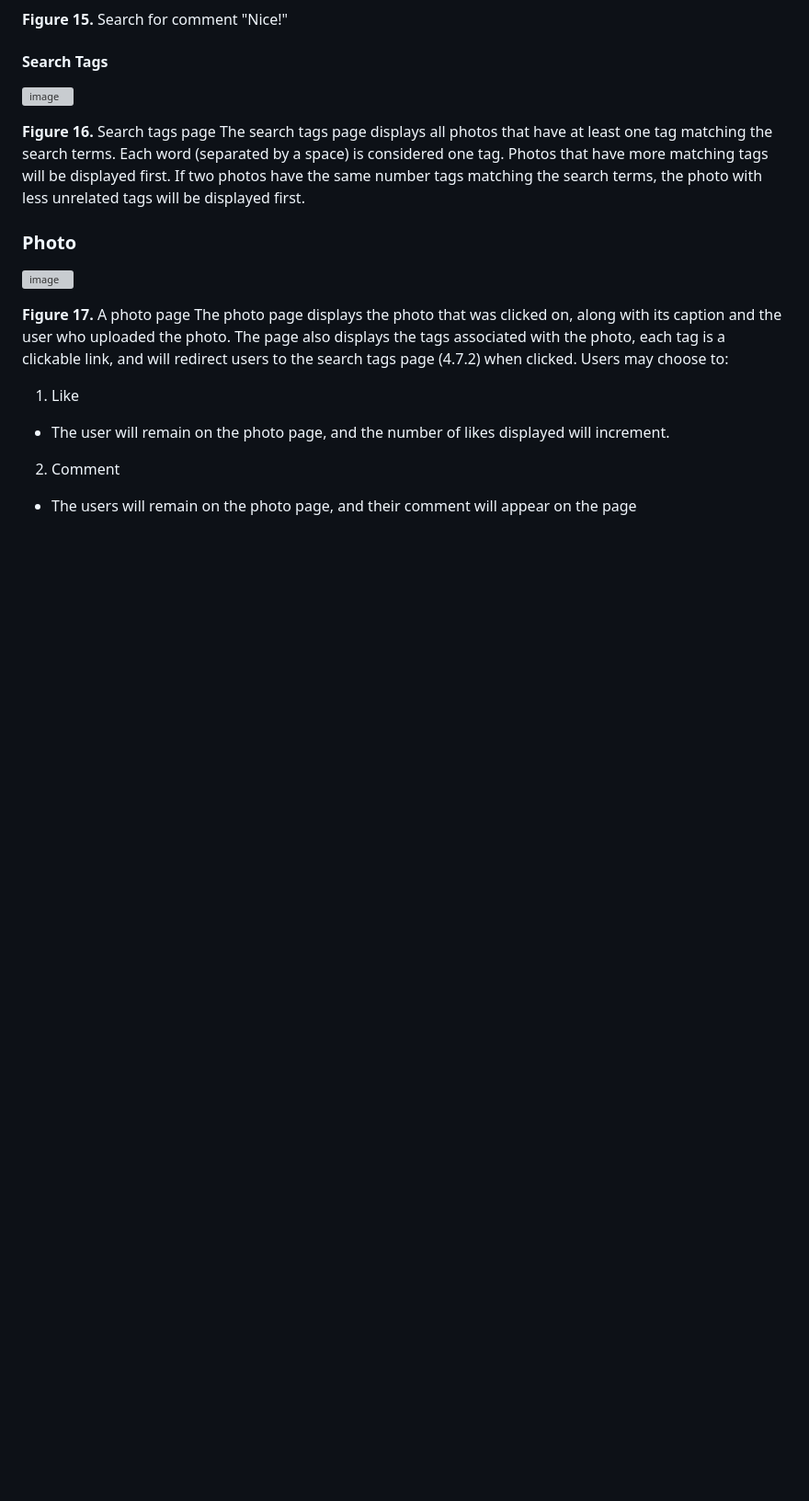
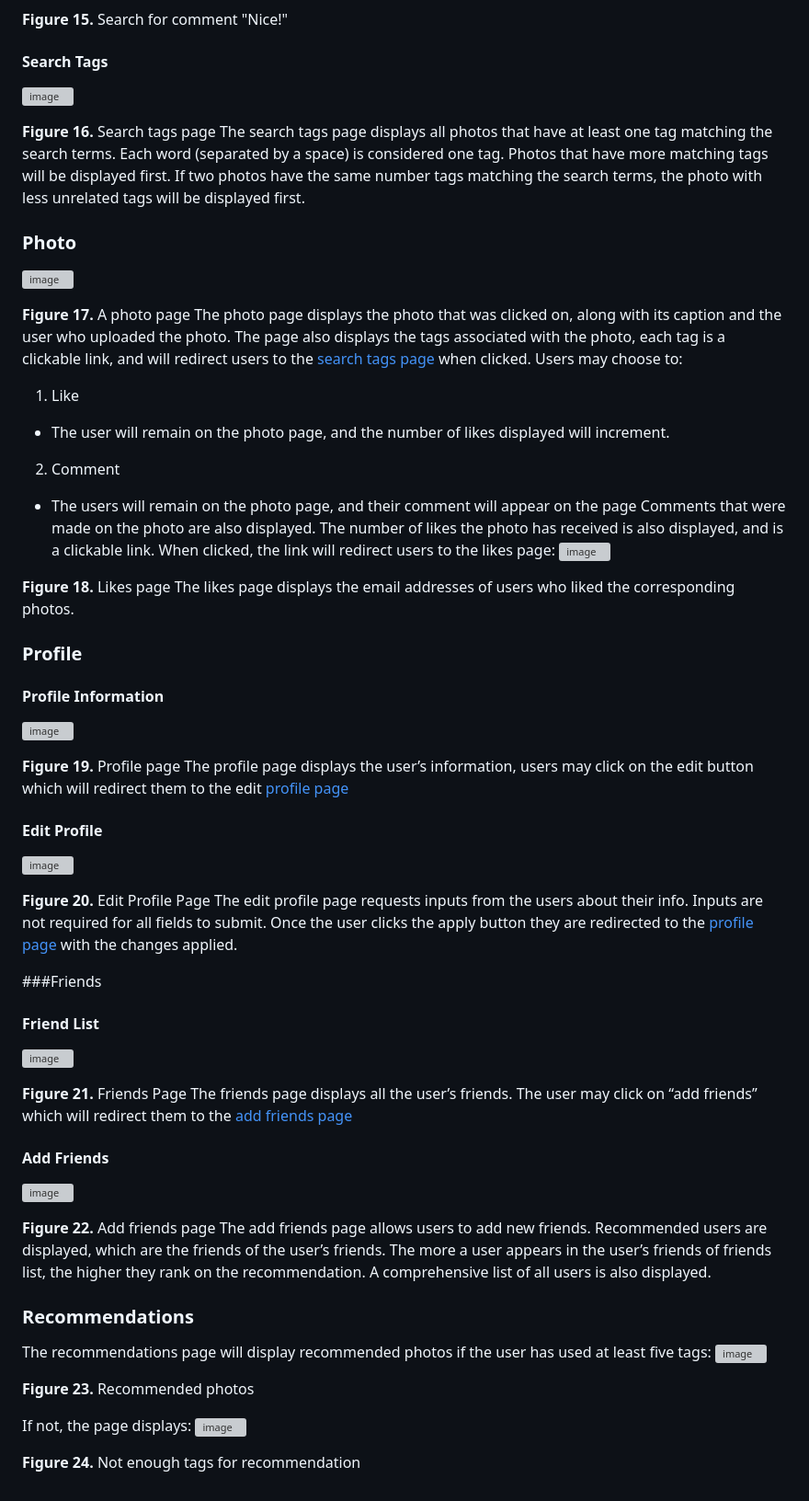
Before and after one commit to lukkn/Photoshare, a Markdown page: README.md, the part around the change printed below. Shown: that part at 92% size. Rendered like a GitHub page; blank space fills up the shorter version; grey boxes are pictures that could not be loaded.

Commit message:
Update README.md
Added additional site structure and section links

```diff
--- a/README.md
+++ b/README.md
@@ -255,8 +255,52 @@ The search tags page displays all photos that have at least one tag matching the
 ![image](https://github.com/lukkn/Photoshare/assets/70594133/d80a708a-3a18-46fa-91d6-afd3b75f3886)
 
 **Figure 17.** A photo page
-The photo page displays the photo that was clicked on, along with its caption and the user who uploaded the photo. The page also displays the tags associated with the photo, each tag is a clickable link, and will redirect users to the search tags page (4.7.2) when clicked. Users may choose to:
+The photo page displays the photo that was clicked on, along with its caption and the user who uploaded the photo. The page also displays the tags associated with the photo, each tag is a clickable link, and will redirect users to the [search tags page](#search-tags) when clicked. Users may choose to:
 1. Like
 - The user will remain on the photo page, and the number of likes displayed will increment.
 2. Comment
 - The users will remain on the photo page, and their comment will appear on the page
+Comments that were made on the photo are also displayed. The number of likes the photo has received is also displayed, and is a clickable link. When clicked, the link will redirect users to the likes page:
+![image](https://github.com/lukkn/Photoshare/assets/70594133/023ee7a0-987f-4fbe-bc94-b8e3d6c153ee)
+
+**Figure 18.** Likes page
+The likes page displays the email addresses of users who liked the corresponding photos.
+
+### Profile
+#### Profile Information
+![image](https://github.com/lukkn/Photoshare/assets/70594133/3fe6e0d6-9f0c-4924-9e2b-8b4c9abe1061)
+
+**Figure 19.** Profile page
+The profile page displays the user’s information, users may click on the edit button which will redirect them to the edit [profile page](#edit-profile)
+
+#### Edit Profile
+![image](https://github.com/lukkn/Photoshare/assets/70594133/9df99721-8a41-41b8-a385-afd02310f5fa)
+
+**Figure 20.** Edit Profile Page
+The edit profile page requests inputs from the users about their info. Inputs are not required for all fields to submit. Once the user clicks the apply button they are redirected to the [profile page](#profile-information) with the changes applied.
+
+
+###Friends
+#### Friend List
+![image](https://github.com/lukkn/Photoshare/assets/70594133/171e45b8-d4bf-4057-aa12-b9f3bf8a9c41)
+
+**Figure 21.** Friends Page
+The friends page displays all the user’s friends. The user may click on “add friends” which will redirect them to the [add friends page](#add-friends)
+
+#### Add Friends
+![image](https://github.com/lukkn/Photoshare/assets/70594133/49dc42f5-5647-4151-aac9-c7bd08428f29)
+
+**Figure 22.** Add friends page
+The add friends page allows users to add new friends. Recommended users are displayed, which are the friends of the user’s friends. The more a user appears in the user’s friends of friends list, the higher they rank on the recommendation. A comprehensive list of all users is also displayed.
+
+
+### Recommendations
+The recommendations page will display recommended photos if the user has used at least five tags:
+![image](https://github.com/lukkn/Photoshare/assets/70594133/bddc39f9-4e4e-4050-a8ab-bedb26318c5e)
+
+**Figure 23.** Recommended photos
+
+If not, the page displays:
+![image](https://github.com/lukkn/Photoshare/assets/70594133/e0649ff7-7efb-497c-842b-6950e133f78b)
+
+**Figure 24.** Not enough tags for recommendation
```
Also changed, not shown: other parts of README.md (+25 -25 lines).
